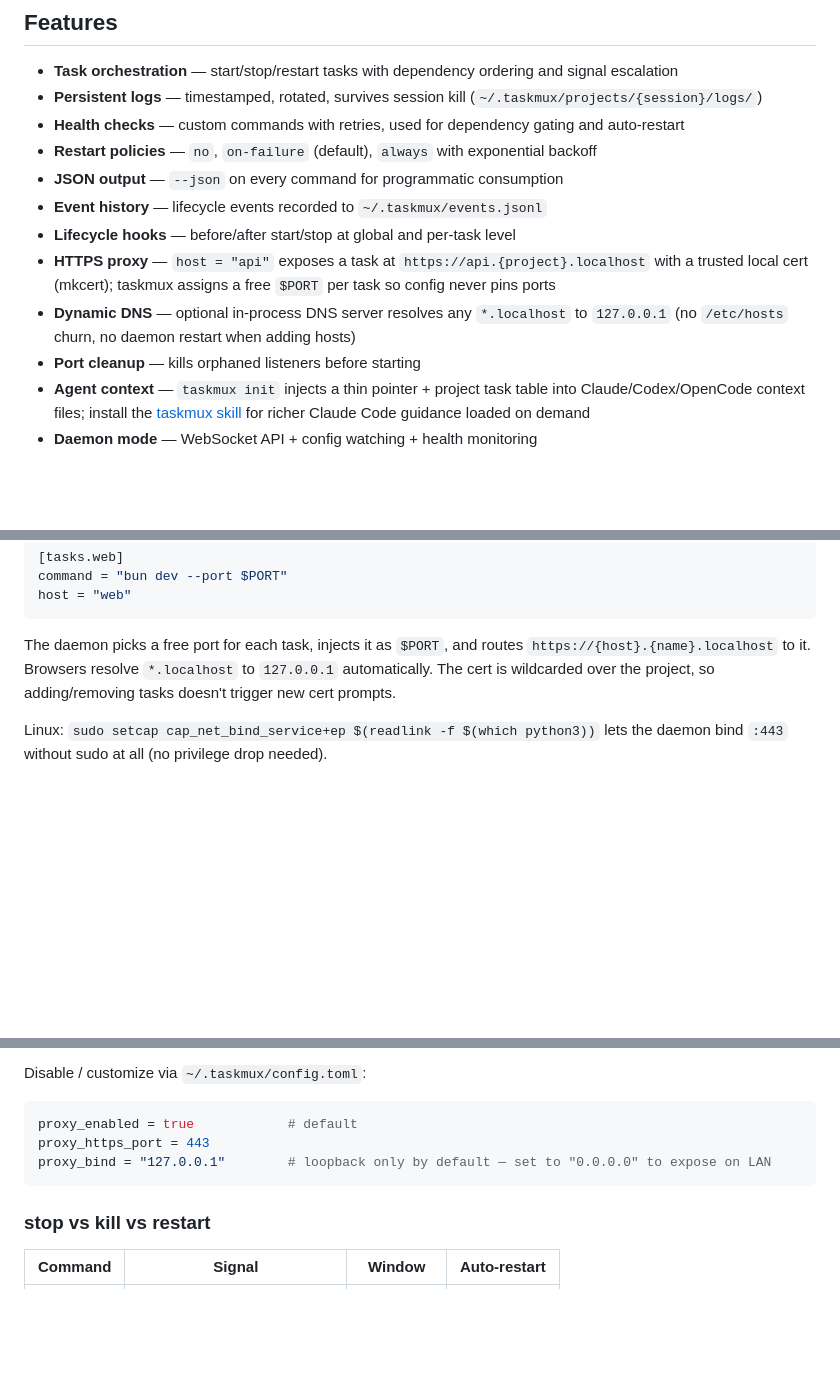
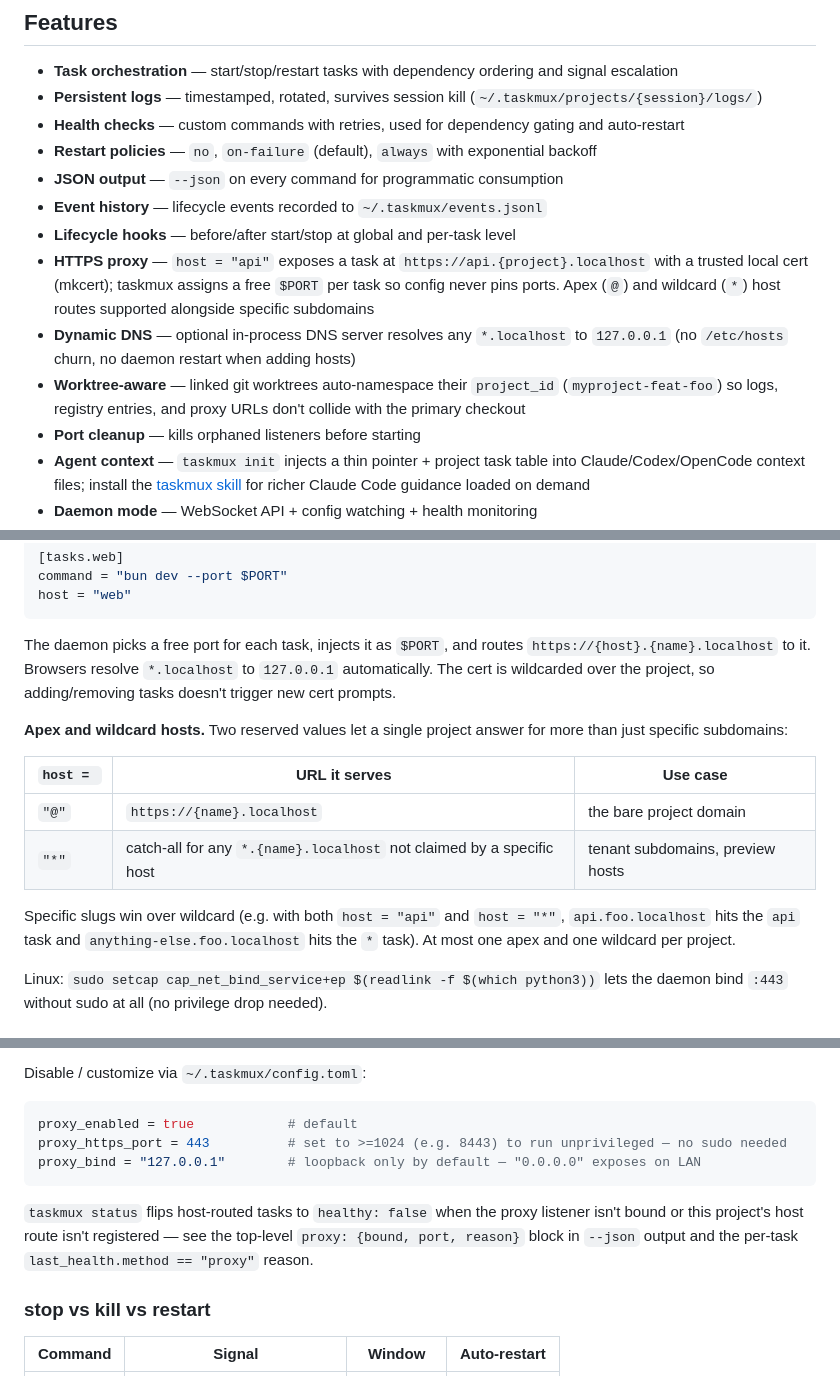
Before and after one commit to nc9/taskmux, a Markdown page: README.md, 3 parts joined by grey strips. Rendered like a GitHub page; blank space fills up the shorter version.

Commit message:
docs(readme): apex/wildcard hosts + status proxy block + worktree note
Add the apex (`@`) and wildcard (`*`) host table to the proxy section,
note that proxy_https_port >=1024 runs unprivileged, mention status
flipping host-routed tasks unhealthy when the proxy isn't reachable,
and surface worktree-aware project_id in the features list.

````diff
--- a/README.md
+++ b/README.md
@@ -13,8 +13,9 @@ Designed to pair well with coding agents like Claude Code, Codex, and OpenCode
 - **JSON output** — `--json` on every command for programmatic consumption
 - **Event history** — lifecycle events recorded to `~/.taskmux/events.jsonl`
 - **Lifecycle hooks** — before/after start/stop at global and per-task level
-- **HTTPS proxy** — `host = "api"` exposes a task at `https://api.{project}.localhost` with a trusted local cert (mkcert); taskmux assigns a free `$PORT` per task so config never pins ports
+- **HTTPS proxy** — `host = "api"` exposes a task at `https://api.{project}.localhost` with a trusted local cert (mkcert); taskmux assigns a free `$PORT` per task so config never pins ports. Apex (`@`) and wildcard (`*`) host routes supported alongside specific subdomains
 - **Dynamic DNS** — optional in-process DNS server resolves any `*.localhost` to `127.0.0.1` (no `/etc/hosts` churn, no daemon restart when adding hosts)
+- **Worktree-aware** — linked git worktrees auto-namespace their `project_id` (`myproject-feat-foo`) so logs, registry entries, and proxy URLs don't collide with the primary checkout
 - **Port cleanup** — kills orphaned listeners before starting
 - **Agent context** — `taskmux init` injects a thin pointer + project task table into Claude/Codex/OpenCode context files; install the [taskmux skill](#claude-code-skill) for richer Claude Code guidance loaded on demand
 - **Daemon mode** — WebSocket API + config watching + health monitoring
@@ -125,6 +126,15 @@ host = "web"
 
 The daemon picks a free port for each task, injects it as `$PORT`, and routes `https://{host}.{name}.localhost` to it. Browsers resolve `*.localhost` to `127.0.0.1` automatically. The cert is wildcarded over the project, so adding/removing tasks doesn't trigger new cert prompts.
 
+**Apex and wildcard hosts.** Two reserved values let a single project answer for more than just specific subdomains:
+
+| `host = ` | URL it serves | Use case |
+|-----------|---------------|----------|
+| `"@"`     | `https://{name}.localhost`   | the bare project domain |
+| `"*"`     | catch-all for any `*.{name}.localhost` not claimed by a specific host | tenant subdomains, preview hosts |
+
+Specific slugs win over wildcard (e.g. with both `host = "api"` and `host = "*"`, `api.foo.localhost` hits the `api` task and `anything-else.foo.localhost` hits the `*` task). At most one apex and one wildcard per project.
+
 Linux: `sudo setcap cap_net_bind_service+ep $(readlink -f $(which python3))` lets the daemon bind `:443` without sudo at all (no privilege drop needed).
 
 ### How hostnames resolve
@@ -166,9 +176,11 @@ Disable / customize via `~/.taskmux/config.toml`:
 
 ```toml
 proxy_enabled = true            # default
-proxy_https_port = 443
-proxy_bind = "127.0.0.1"        # loopback only by default — set to "0.0.0.0" to expose on LAN
+proxy_https_port = 443          # set to >=1024 (e.g. 8443) to run unprivileged — no sudo needed
+proxy_bind = "127.0.0.1"        # loopback only by default — "0.0.0.0" exposes on LAN
 ```
+
+`taskmux status` flips host-routed tasks to `healthy: false` when the proxy listener isn't bound or this project's host route isn't registered — see the top-level `proxy: {bound, port, reason}` block in `--json` output and the per-task `last_health.method == "proxy"` reason.
 
 ### stop vs kill vs restart
 
````
Also changed, not shown: other parts of README.md (+1 -1 lines).
